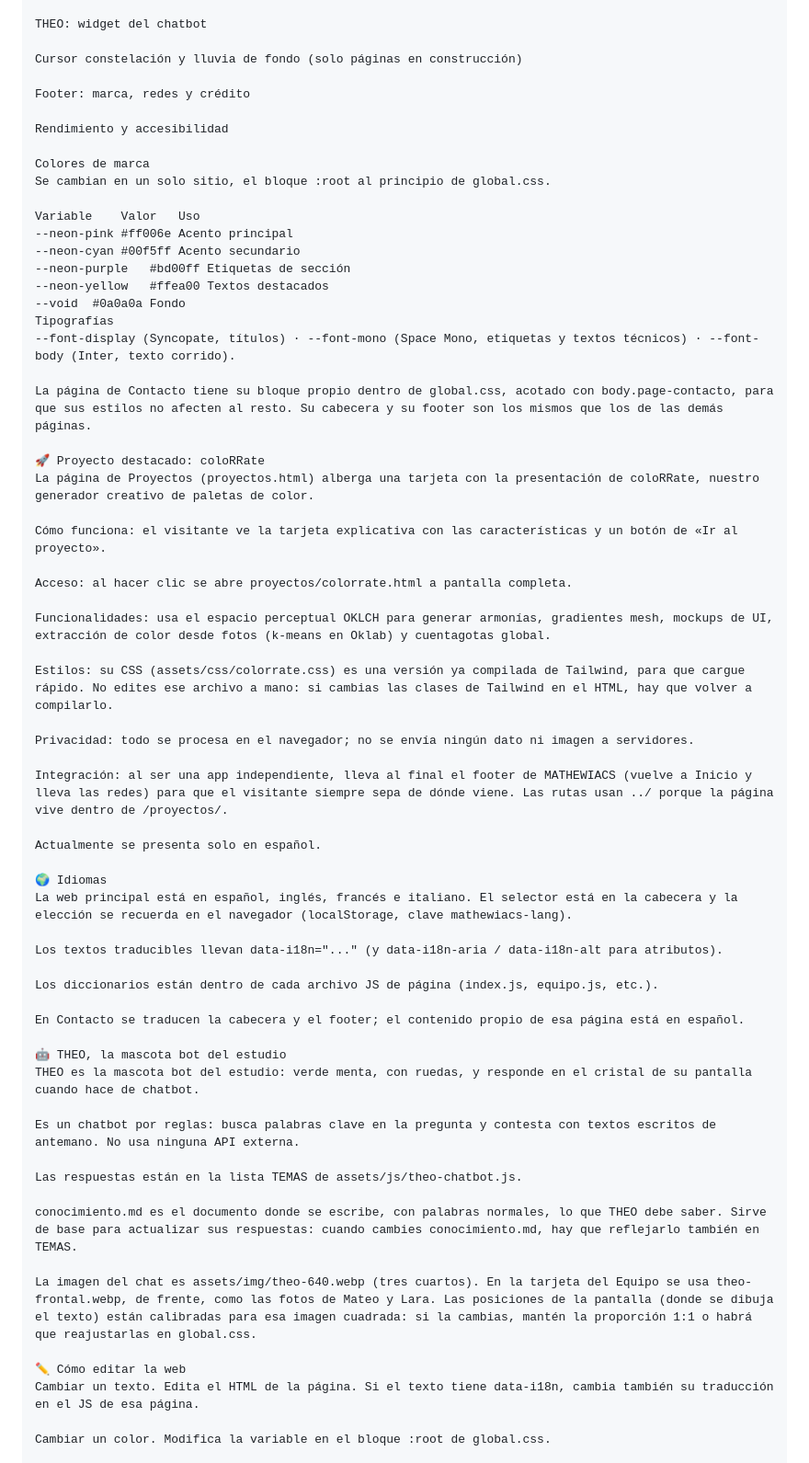
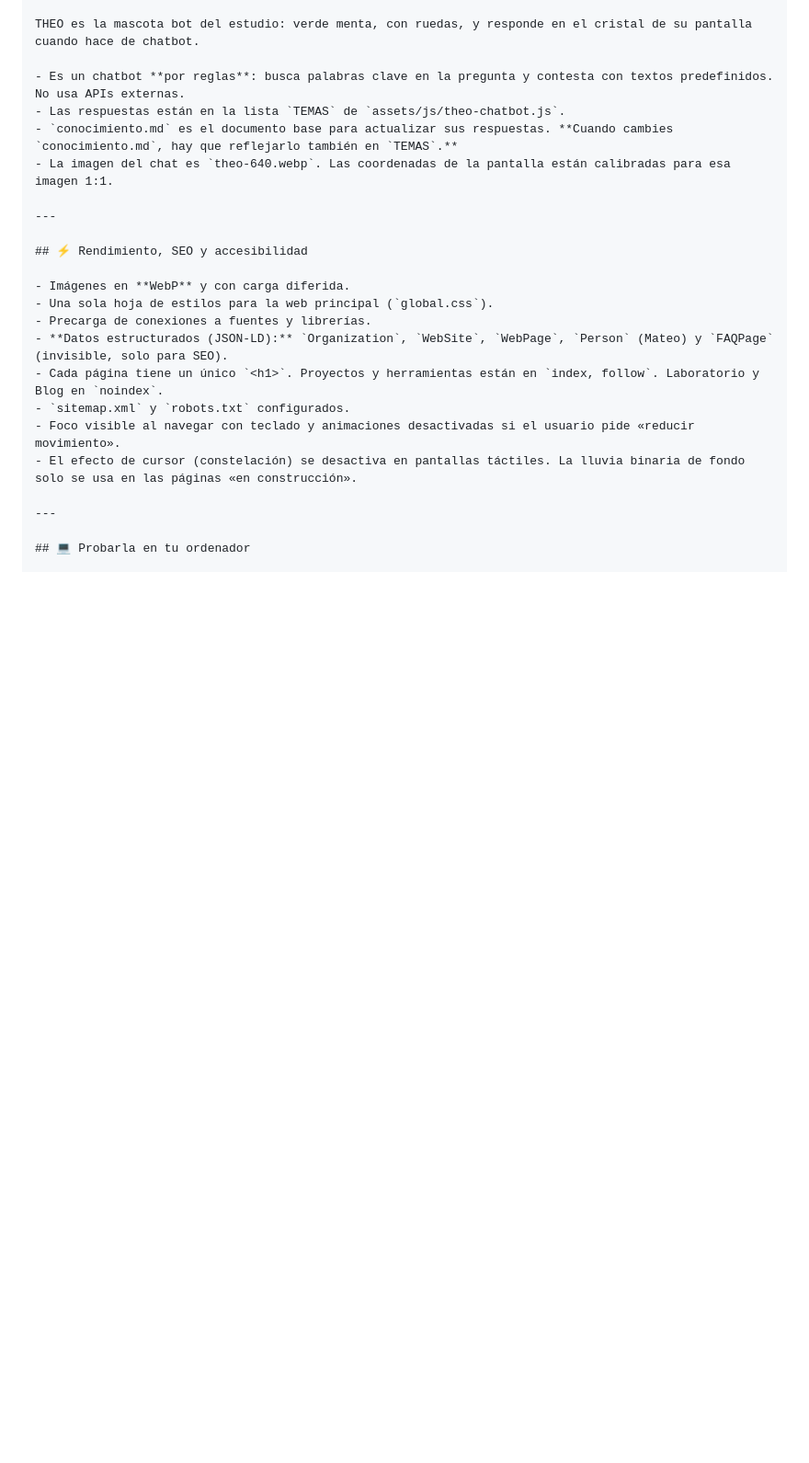
Before and after one commit to mthweagle/mathewiacs, a Markdown page: README.md, the part around one of its changes. Shown at 92% size. Drawn GitHub-style; blank space fills up the shorter version.

```diff
--- a/README.md
+++ b/README.md
@@ -117,65 +156,25 @@ Estilos de la web: base, cabecera, hero, botones, servicios, footer, Equipo, pá
 
-THEO: widget del chatbot
-
-Cursor constelación y lluvia de fondo (solo páginas en construcción)
-
-Footer: marca, redes y crédito
-
-Rendimiento y accesibilidad
-
-Colores de marca
-Se cambian en un solo sitio, el bloque :root al principio de global.css.
-
-Variable	Valor	Uso
---neon-pink	#ff006e	Acento principal
---neon-cyan	#00f5ff	Acento secundario
---neon-purple	#bd00ff	Etiquetas de sección
---neon-yellow	#ffea00	Textos destacados
---void	#0a0a0a	Fondo
-Tipografías
---font-display (Syncopate, títulos) · --font-mono (Space Mono, etiquetas y textos técnicos) · --font-body (Inter, texto corrido).
-
-La página de Contacto tiene su bloque propio dentro de global.css, acotado con body.page-contacto, para que sus estilos no afecten al resto. Su cabecera y su footer son los mismos que los de las demás páginas.
-
-🚀 Proyecto destacado: coloRRate
-La página de Proyectos (proyectos.html) alberga una tarjeta con la presentación de coloRRate, nuestro generador creativo de paletas de color.
-
-Cómo funciona: el visitante ve la tarjeta explicativa con las características y un botón de «Ir al proyecto».
-
-Acceso: al hacer clic se abre proyectos/colorrate.html a pantalla completa.
-
-Funcionalidades: usa el espacio perceptual OKLCH para generar armonías, gradientes mesh, mockups de UI, extracción de color desde fotos (k-means en Oklab) y cuentagotas global.
-
-Estilos: su CSS (assets/css/colorrate.css) es una versión ya compilada de Tailwind, para que cargue rápido. No edites ese archivo a mano: si cambias las clases de Tailwind en el HTML, hay que volver a compilarlo.
-
-Privacidad: todo se procesa en el navegador; no se envía ningún dato ni imagen a servidores.
-
-Integración: al ser una app independiente, lleva al final el footer de MATHEWIACS (vuelve a Inicio y lleva las redes) para que el visitante siempre sepa de dónde viene. Las rutas usan ../ porque la página vive dentro de /proyectos/.
-
-Actualmente se presenta solo en español.
-
-🌍 Idiomas
-La web principal está en español, inglés, francés e italiano. El selector está en la cabecera y la elección se recuerda en el navegador (localStorage, clave mathewiacs-lang).
-
-Los textos traducibles llevan data-i18n="..." (y data-i18n-aria / data-i18n-alt para atributos).
-
-Los diccionarios están dentro de cada archivo JS de página (index.js, equipo.js, etc.).
-
-En Contacto se traducen la cabecera y el footer; el contenido propio de esa página está en español.
-
-🤖 THEO, la mascota bot del estudio
 THEO es la mascota bot del estudio: verde menta, con ruedas, y responde en el cristal de su pantalla cuando hace de chatbot.
 
-Es un chatbot por reglas: busca palabras clave en la pregunta y contesta con textos escritos de antemano. No usa ninguna API externa.
+- Es un chatbot **por reglas**: busca palabras clave en la pregunta y contesta con textos predefinidos. No usa APIs externas.
+- Las respuestas están en la lista `TEMAS` de `assets/js/theo-chatbot.js`.
+- `conocimiento.md` es el documento base para actualizar sus respuestas. **Cuando cambies `conocimiento.md`, hay que reflejarlo también en `TEMAS`.**
+- La imagen del chat es `theo-640.webp`. Las coordenadas de la pantalla están calibradas para esa imagen 1:1.
 
-Las respuestas están en la lista TEMAS de assets/js/theo-chatbot.js.
+---
 
-conocimiento.md es el documento donde se escribe, con palabras normales, lo que THEO debe saber. Sirve de base para actualizar sus respuestas: cuando cambies conocimiento.md, hay que reflejarlo también en TEMAS.
+## ⚡ Rendimiento, SEO y accesibilidad
 
-La imagen del chat es assets/img/theo-640.webp (tres cuartos). En la tarjeta del Equipo se usa theo-frontal.webp, de frente, como las fotos de Mateo y Lara. Las posiciones de la pantalla (donde se dibuja el texto) están calibradas para esa imagen cuadrada: si la cambias, mantén la proporción 1:1 o habrá que reajustarlas en global.css.
+- Imágenes en **WebP** y con carga diferida.
+- Una sola hoja de estilos para la web principal (`global.css`).
+- Precarga de conexiones a fuentes y librerías.
+- **Datos estructurados (JSON-LD):** `Organization`, `WebSite`, `WebPage`, `Person` (Mateo) y `FAQPage` (invisible, solo para SEO).
+- Cada página tiene un único `<h1>`. Proyectos y herramientas están en `index, follow`. Laboratorio y Blog en `noindex`.
+- `sitemap.xml` y `robots.txt` configurados.
+- Foco visible al navegar con teclado y animaciones desactivadas si el usuario pide «reducir movimiento».
+- El efecto de cursor (constelación) se desactiva en pantallas táctiles. La lluvia binaria de fondo solo se usa en las páginas «en construcción».
 
-✏️ Cómo editar la web
-Cambiar un texto. Edita el HTML de la página. Si el texto tiene data-i18n, cambia también su traducción en el JS de esa página.
+---
 
-Cambiar un color. Modifica la variable en el bloque :root de global.css.
+## 💻 Probarla en tu ordenador
 
```
Also changed, not shown: other parts of README.md (+106 -104 lines).
